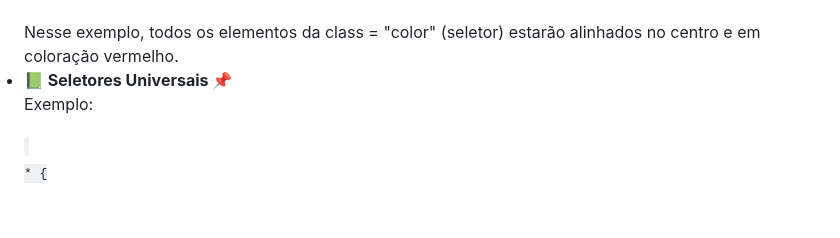
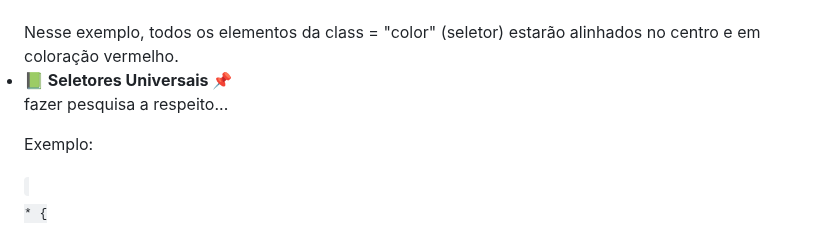
Before and after one commit to JesskaBasilio/aprendendo-CSS, a Markdown page: README.md, the part around the change. Drawn GitHub-style; blank space fills up the shorter version.

Commit message:
doc: update Readme

```diff
--- a/README.md
+++ b/README.md
@@ -59,6 +59,8 @@ p {<br>
 
 
 <li><b>📗 Seletores Universais 📌</b></li>
+
+fazer pesquisa a respeito...
 
 <p>Exemplo:</p>
 <code>
```
